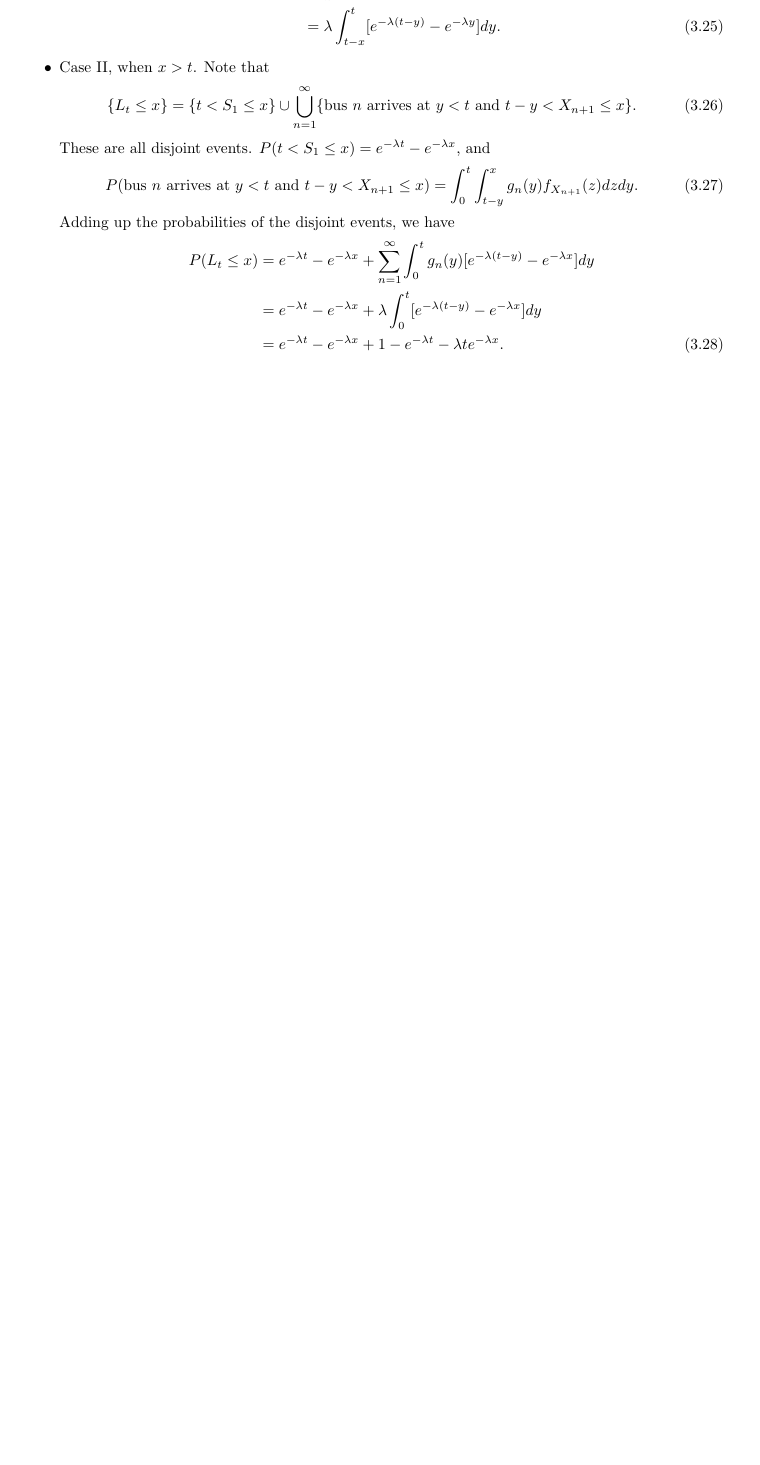
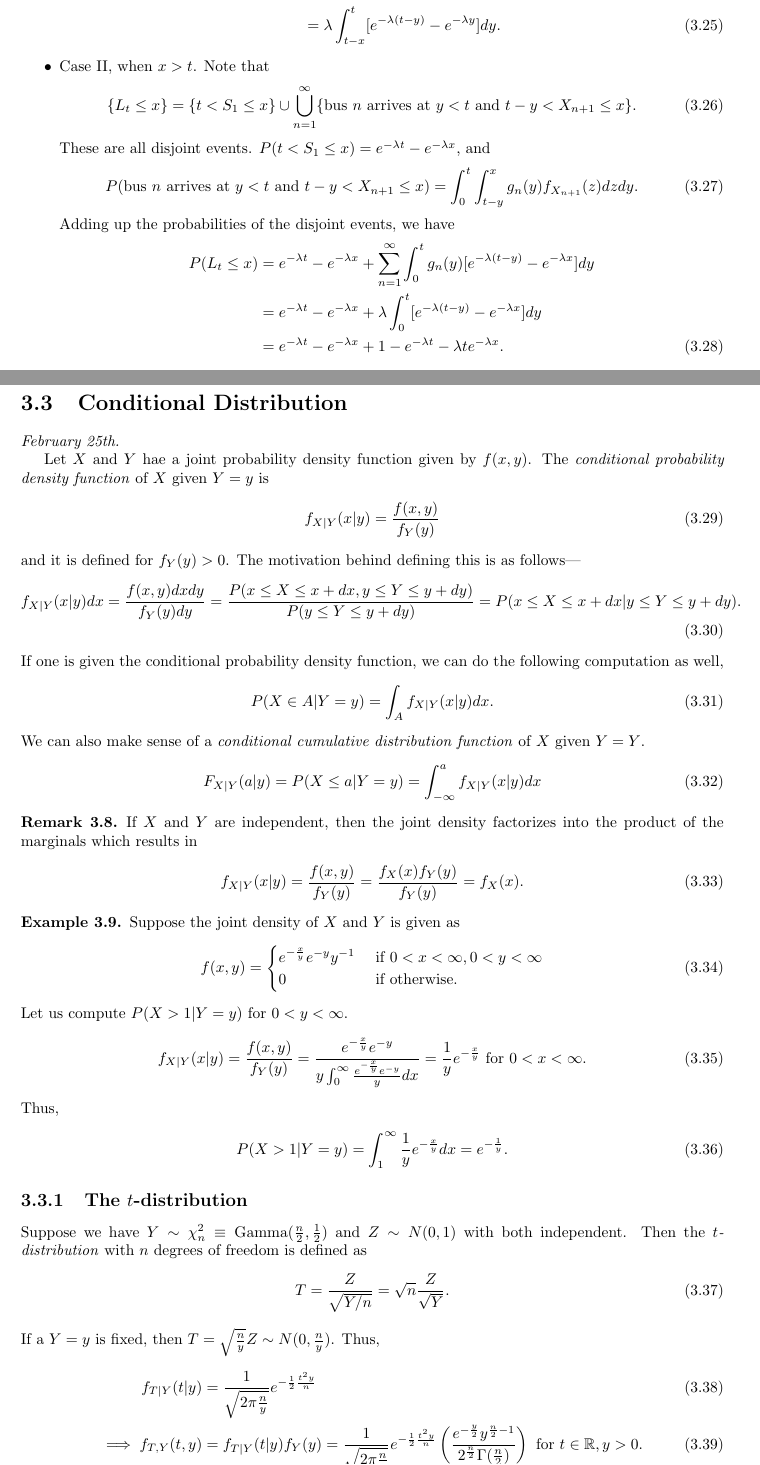
Before and after one commit to MaxMight01/ISI_Second_Semester, a LaTeX thesis (Probability_Theory_II/prob.tex): part of page 25 of 30 before the commit and two parts of pages 25 and 26 of 32 after it, the two joined at a grey line, cut so that both start at the same text, the shorter picture padded with empty space. Compiled offline with pdfLaTeX.

Commit message:
Feb 25th, PT2

```diff
--- a/Probability_Theory_II/prob.tex
+++ b/Probability_Theory_II/prob.tex
@@ -1149,3 +1149,58 @@ Notice that there is a unique $k$ for which $S_{k-1} < t \leq S_{k}$. Define $X_
     \end{itemize}
 \end{proof}
 
+\section{Conditional Distribution}
+\textit{February 25th.}
+
+Let $X$ and $Y$ hae a joint probability density function given by $f(x,y)$. The \eax{conditional probability density function} of $X$ given $Y=y$ is
+\begin{align}
+    f_{X|Y}(x|y) = \frac{f(x,y)}{f_{Y}(y)}
+\end{align}
+and it is defined for $f_{Y}(y) > 0$. The motivation behind defining this is as follows---
+\begin{align}
+    f_{X|Y}(x|y)dx = \frac{f(x,y)dxdy}{f_{Y}(y)dy} = \frac{P(x \leq X \leq x + dx, y \leq Y \leq y + dy)}{P(y \leq Y \leq y + dy)} = P(x \leq X \leq x + dx | y \leq Y \leq y + dy).
+\end{align}
+If one is given the conditional probability density function, we can do the following computation as well,
+\begin{align}
+    P(X \in A | Y = y) = \int_{A} f_{X|Y}(x|y) dx.
+\end{align}
+We can also make sense of a \eax{conditional cumulative distribution function} of $X$ given $Y=Y$.
+\begin{align}
+    F_{X|Y}(a|y) = P(X \leq a | Y = y) = \int_{-\infty}^{a} f_{X|Y}(x|y)dx
+\end{align}
+
+\begin{remark}
+    If $X$ and $Y$ are independent, then the joint density factorizes into the product of the marginals which results in
+    \begin{align}
+        f_{X|Y}(x|y) = \frac{f(x,y)}{f_{Y}(y)} = \frac{f_{X}(x)f_{Y}(y)}{f_{Y}(y)} = f_{X}(x).
+    \end{align}
+\end{remark}
+
+\begin{example}
+    Suppose the joint density of $X$ and $Y$ is given as
+    \begin{align}
+        f(x,y) = \begin{cases}
+            e^{-\frac{x}{y}}e^{-y}y^{-1} &\text{ if } 0 < x < \infty, 0 < y < \infty\\
+            0 &\text{ if otherwise.}
+        \end{cases}
+    \end{align}
+    Let us compute $P(X > 1 | Y = y)$ for $0 < y < \infty$.
+    \begin{align}
+        f_{X|Y}(x|y) = \frac{f(x,y)}{f_{Y}(y)} = \frac{e^{-\frac{x}{y}}e^{-y}}{y \int_{0}^{\infty}\frac{e^{-\frac{x}{y}}e^{-y}}{y}dx} = \frac{1}{y}e^{-\frac{x}{y}} \text{ for } 0 < x < \infty.
+    \end{align}
+    Thus,
+    \begin{align}
+        P(X > 1 | Y = y) = \int_{1}^{\infty} \frac{1}{y} e^{-\frac{x}{y}} dx = e^{-\frac{1}{y}}.
+    \end{align}
+\end{example}
+
+\subsection{The $t$-distribution}
+Suppose we have $Y \sim \chi_{n}^{2} \equiv \text{Gamma}(\frac{n}{2},\frac{1}{2})$ and $Z \sim N(0,1)$ with both independent. Then the \eax{$t$-distribution} with $n$ degrees of freedom is defined as
+\begin{align}
+    T = \frac{Z}{\sqrt{Y/n}} = \sqrt{n} \frac{Z}{\sqrt{Y}}.
+\end{align}
+If a $Y = y$ is fixed, then $T = \sqrt{\frac{n}{y}}Z \sim N(0, \frac{n}{y})$. Thus,
+\begin{align}
+    f_{T|Y}(t|y) &= \frac{1}{\sqrt{2\pi \frac{n}{y}}} e^{-\frac{1}{2}\frac{t^{2}y}{n}} \\
+    \implies f_{T,Y}(t,y) &= f_{T | Y}(t|y)f_{Y}(y) = \frac{1}{\sqrt{2\pi \frac{n}{y}}} e^{-\frac{1}{2}\frac{t^{2}y}{n}} \left( \frac{e^{-\frac{y}{2}}y^{\frac{n}{2}-1}}{2^{\frac{n}{2}}\Gamma(\frac{n}{2})} \right) \text{ for } t \in \R, y > 0.
+\end{align}
@@ -1151,0 +1213,2 @@ Notice that there is a unique $k$ for which $S_{k-1} < t \leq S_{k}$. Define $X_
+    \frac{c^{-\frac{n+1}{2}}}{\sqrt{\pi n} 2^{\frac{n+1}{2}} \Gamma(\frac{n}{2})} \int_{0}^{\infty} e^{-x} x^{\frac{(n-1)}{2}} dx = \frac{\Gamma(\frac{n+1}{2})}{\sqrt{\pi n} \Gamma(\frac{n}{2})} \left( 1+\frac{t^{2}}{n} \right)^{-\frac{n+1}{2}}.
+\end{align}
```
Also changed, not shown: Probability_Theory_II/prob.pdf, Probability_Theory_II/prob.tex (33 more changed lines).
